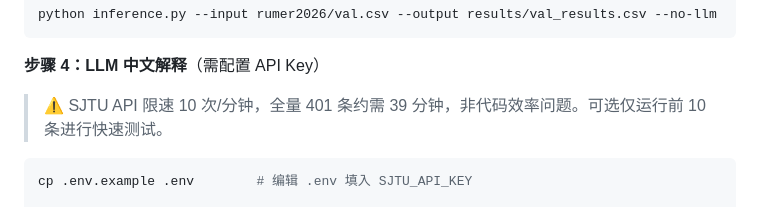
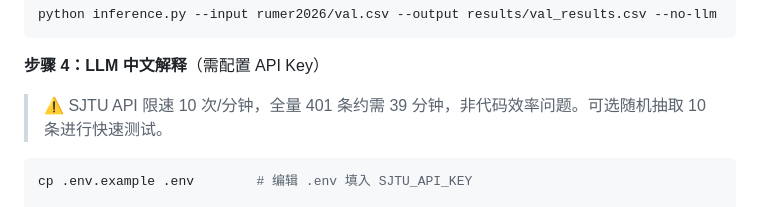
Before and after one commit to pnnooy/AI_rumor_detection, a Markdown page: README.md, the part around the change. GitHub-like rendering.

Commit message:
docs: 前10条→随机10条

````diff
--- a/README.md
+++ b/README.md
@@ -73,7 +73,7 @@ python inference.py --input rumer2026/val.csv --output results/val_results.csv -
 
 **步骤 4：LLM 中文解释**（需配置 API Key）
 
-> ⚠️ SJTU API 限速 10 次/分钟，全量 401 条约需 39 分钟，非代码效率问题。可选仅运行前 10 条进行快速测试。
+> ⚠️ SJTU API 限速 10 次/分钟，全量 401 条约需 39 分钟，非代码效率问题。可选随机抽取 10 条进行快速测试。
 
 ```bash
 cp .env.example .env        # 编辑 .env 填入 SJTU_API_KEY
````
